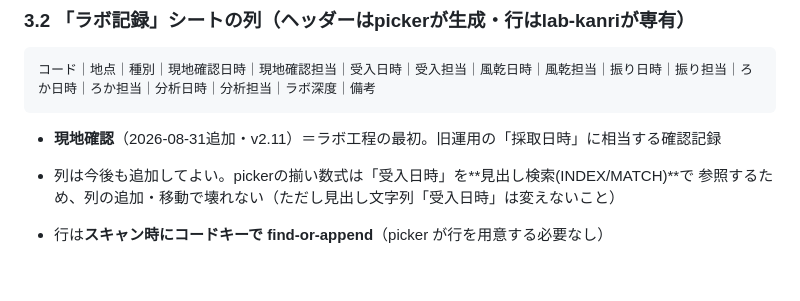
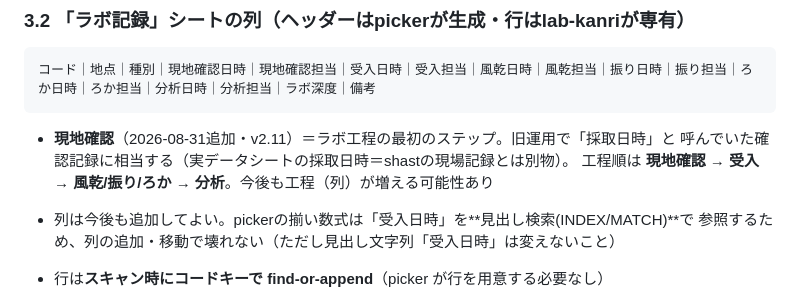
Before and after one commit to ftr223atsushi/lab-kanri, a Markdown page: SPEC_sheet_ownership.md, the part around the change. Rendered like a GitHub page; blank space fills up the shorter version.

Commit message:
SPEC_sheet_ownership: 現地確認の説明を補強（工程順・shastの採取日時とは別物である旨）
Co-Authored-By: Claude Fable 5 <noreply@anthropic.com>

````diff
--- a/SPEC_sheet_ownership.md
+++ b/SPEC_sheet_ownership.md
@@ -68,7 +68,9 @@
 コード｜地点｜種別｜現地確認日時｜現地確認担当｜受入日時｜受入担当｜風乾日時｜風乾担当｜振り日時｜振り担当｜ろか日時｜ろか担当｜分析日時｜分析担当｜ラボ深度｜備考
 ```
 
-- **現地確認**（2026-08-31追加・v2.11）＝ラボ工程の最初。旧運用の「採取日時」に相当する確認記録
+- **現地確認**（2026-08-31追加・v2.11）＝ラボ工程の最初のステップ。旧運用で「採取日時」と
+  呼んでいた確認記録に相当する（実データシートの採取日時＝shastの現場記録とは別物）。
+  工程順は **現地確認 → 受入 → 風乾/振り/ろか → 分析**。今後も工程（列）が増える可能性あり
 - 列は今後も追加してよい。pickerの揃い数式は「受入日時」を**見出し検索(INDEX/MATCH)**で
   参照するため、列の追加・移動で壊れない（ただし見出し文字列「受入日時」は変えないこと）
 
````
